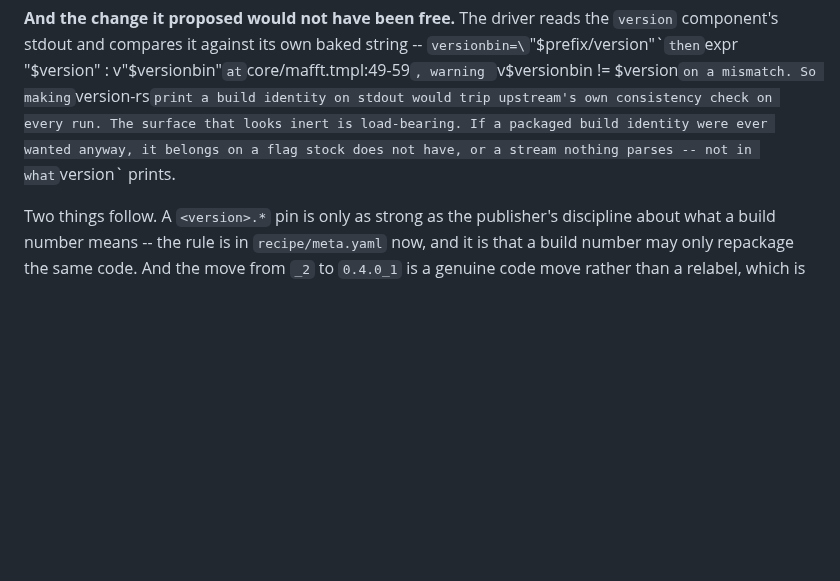
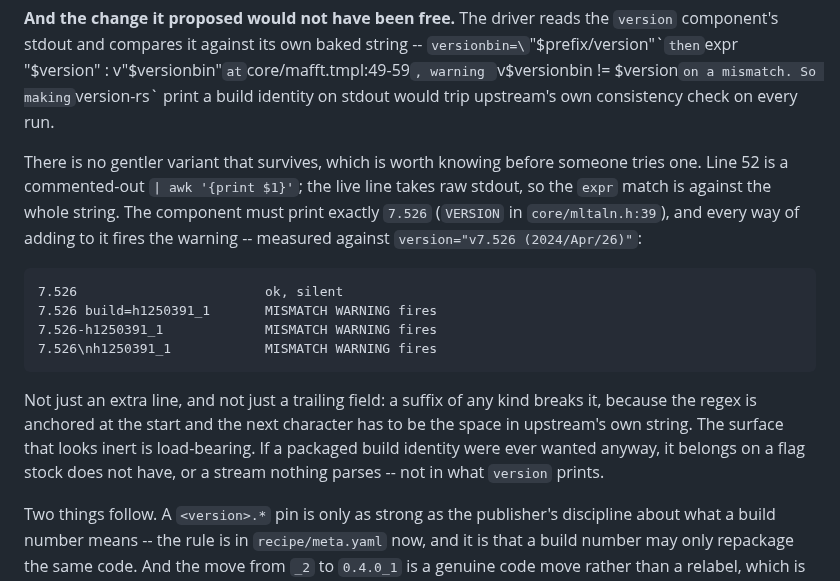
Before and after one commit to Provolut/mafft-oxide, a Markdown page: provolut/PARITY.md, the part around the change. Rendered like a GitHub page; blank space fills up the shorter version.

Commit message:
docs: no suffix on version's stdout survives the driver's check
6ca8cf9 said printing a build identity from the version component would trip
upstream's consistency check. True, and weaker than what is actually the case.
Line 52 of the driver is a commented-out `| awk '{print $1}'` and the live line
takes raw stdout, so the expr match is whole-string and anchored at the start.

Measured against version="v7.526 (2024/Apr/26)" rather than reasoned about:

    7.526                        ok, silent
    7.526 build=h1250391_1       MISMATCH WARNING fires
    7.526-h1250391_1             MISMATCH WARNING fires
    7.526\nh1250391_1            MISMATCH WARNING fires

So it is not only an extra line or a trailing field: a suffix of any kind
breaks it, since the character after the version has to be the space in
upstream's own string. The component must print exactly VERSION from
core/mltaln.h:39 and nothing else. Recorded so nobody tries the hyphenated
form on the assumption that whitespace was the problem.

```diff
--- a/provolut/PARITY.md
+++ b/provolut/PARITY.md
@@ -606,9 +606,25 @@ stamp in the run record, which is the consumer's surface and not this one.
 `expr "$version" : v"$versionbin"` at `core/mafft.tmpl:49-59`, warning
 `v$versionbin != $version` on a mismatch. So making `version-rs` print a build
 identity on stdout would trip upstream's own consistency check on every run.
-The surface that looks inert is load-bearing. If a packaged build identity were
-ever wanted anyway, it belongs on a flag stock does not have, or a stream
-nothing parses -- not in what `version` prints.
+
+There is no gentler variant that survives, which is worth knowing before
+someone tries one. Line 52 is a commented-out `| awk '{print $1}'`; the live
+line takes raw stdout, so the `expr` match is against the whole string. The
+component must print exactly `7.526` (`VERSION` in `core/mltaln.h:39`), and
+every way of adding to it fires the warning -- measured against
+`version="v7.526 (2024/Apr/26)"`:
+
+    7.526                        ok, silent
+    7.526 build=h1250391_1       MISMATCH WARNING fires
+    7.526-h1250391_1             MISMATCH WARNING fires
+    7.526\nh1250391_1            MISMATCH WARNING fires
+
+Not just an extra line, and not just a trailing field: a suffix of any kind
+breaks it, because the regex is anchored at the start and the next character
+has to be the space in upstream's own string. The surface that looks inert is
+load-bearing. If a packaged build identity were ever wanted anyway, it belongs
+on a flag stock does not have, or a stream nothing parses -- not in what
+`version` prints.
 
 Two things follow. A `<version>.*` pin is only as strong as the publisher's
 discipline about what a build number means -- the rule is in `recipe/meta.yaml`
```
